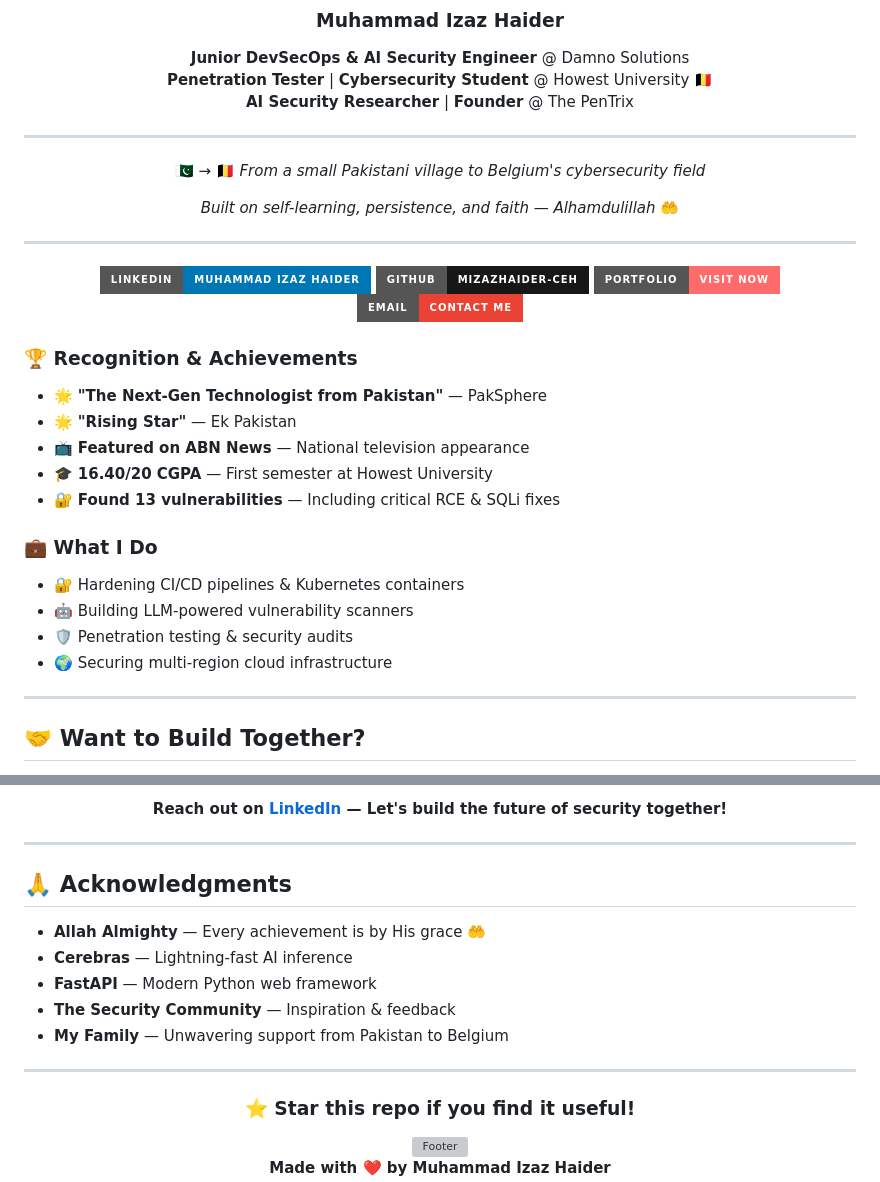
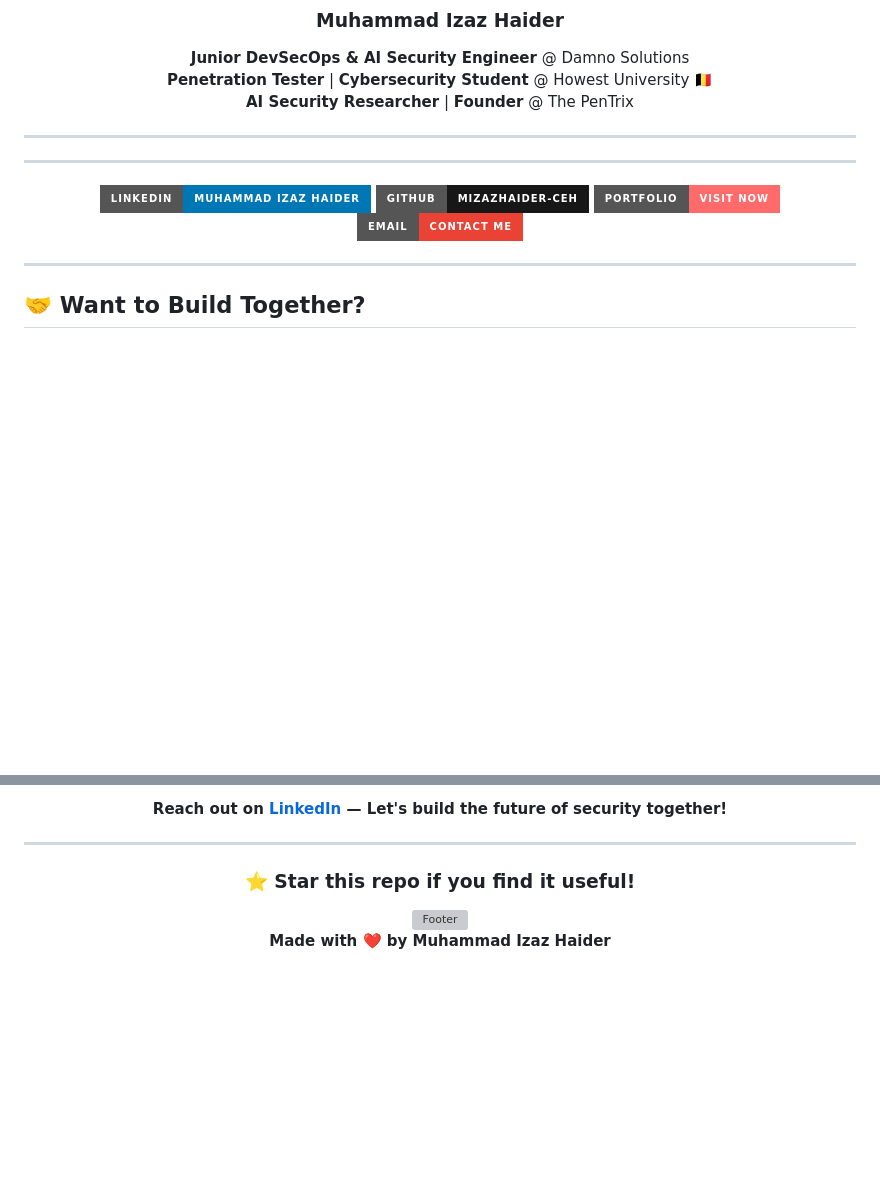
Before and after one commit to mizazhaider-ceh/X-Recon, a Markdown page: README.md, 2 parts joined by grey strips. Rendered like a GitHub page; badges without logos; blank space fills up the shorter version; grey boxes are pictures that could not be loaded.

Commit message:
Revise README by removing personal and achievement details
Removed personal background, achievements, and acknowledgments sections from the README.

```diff
--- a/README.md
+++ b/README.md
@@ -412,9 +412,6 @@ MIT License - See LICENSE file for details
 
 ---
 
-🇵🇰 → 🇧🇪 *From a small Pakistani village to Belgium's cybersecurity field*
-
-*Built on self-learning, persistence, and faith — Alhamdulillah* 🤲
 
 ---
 
@@ -425,20 +422,6 @@ MIT License - See LICENSE file for details
 
 </div>
 
-### 🏆 Recognition & Achievements
-
-- 🌟 **"The Next-Gen Technologist from Pakistan"** — PakSphere
-- 🌟 **"Rising Star"** — Ek Pakistan
-- 📺 **Featured on ABN News** — National television appearance
-- 🎓 **16.40/20 CGPA** — First semester at Howest University
-- 🔐 **Found 13 vulnerabilities** — Including critical RCE & SQLi fixes
-
-### 💼 What I Do
-
-- 🔐 Hardening CI/CD pipelines & Kubernetes containers
-- 🤖 Building LLM-powered vulnerability scanners
-- 🛡️ Penetration testing & security audits
-- 🌍 Securing multi-region cloud infrastructure
 
 ---
 
@@ -460,16 +443,6 @@ I'm always open to collaboration! Whether you want to:
 
 ---
 
-## 🙏 Acknowledgments
-
-- **Allah Almighty** — Every achievement is by His grace 🤲
-- **Cerebras** — Lightning-fast AI inference
-- **FastAPI** — Modern Python web framework
-- **The Security Community** — Inspiration & feedback
-- **My Family** — Unwavering support from Pakistan to Belgium
-
----
-
 <div align="center">
 
 ### ⭐ Star this repo if you find it useful!
```
